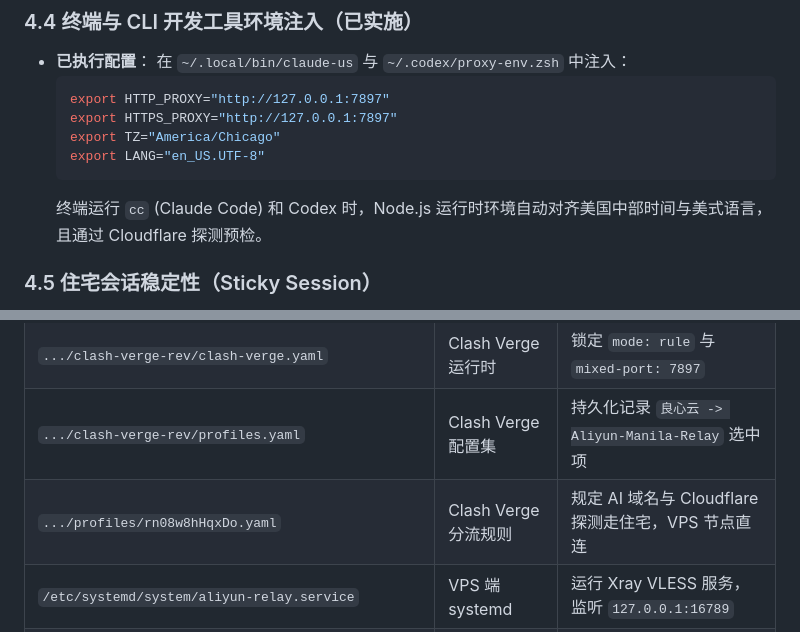
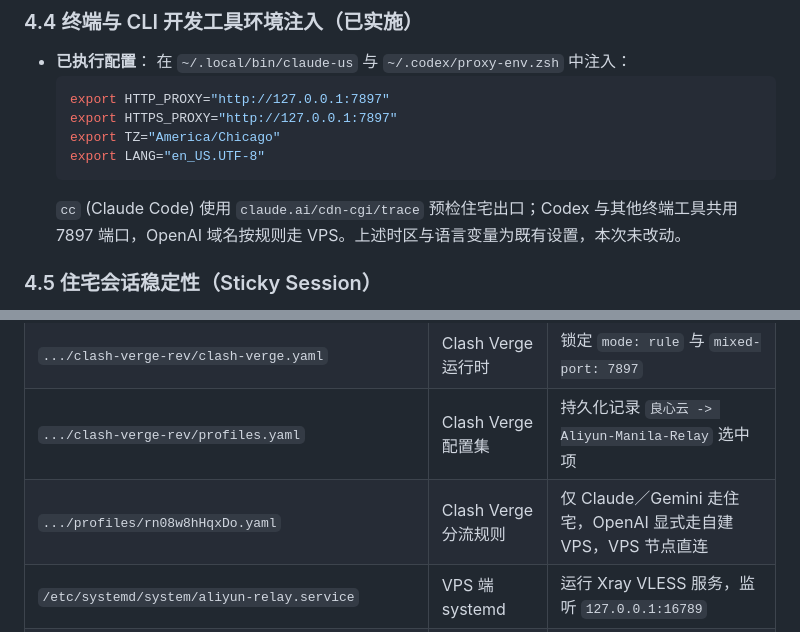
Before and after one commit to Alyaloale/qount, a Markdown page: docs/operations/network-proxy-and-anti-ban-guide.md, 2 parts joined by grey strips. Drawn GitHub-style.

````diff
--- a/docs/operations/network-proxy-and-anti-ban-guide.md
+++ b/docs/operations/network-proxy-and-anti-ban-guide.md
@@ -117,7 +118,7 @@ Claude 的反作弊系统（基于 Cloudflare Turnstile、IP 欺诈库及自研
   export TZ="America/Chicago"
   export LANG="en_US.UTF-8"
   ```
-  终端运行 `cc` (Claude Code) 和 Codex 时，Node.js 运行时环境自动对齐美国中部时间与美式语言，且通过 Cloudflare 探测预检。
+  `cc` (Claude Code) 使用 `claude.ai/cdn-cgi/trace` 预检住宅出口；Codex 与其他终端工具共用 7897 端口，OpenAI 域名按规则走 VPS。上述时区与语言变量为既有设置，本次未改动。
 
 ### 4.5 住宅会话稳定性（Sticky Session）
 * 住宅代理使用固定会话 `sid-Rv3gvPAw-t-120`（120 分钟租期），保持出口 IP 稳定，避免网页每刷新一次就跳跃一次跨州 IP。
@@ -135,7 +136,7 @@ Claude 的反作弊系统（基于 Cloudflare Turnstile、IP 欺诈库及自研
 | `~/.codex/proxy-env.zsh` | 终端 Codex 环境 | 导出 7897 代理变量与 `America/Chicago` 时区 |
 | `.../clash-verge-rev/clash-verge.yaml` | Clash Verge 运行时 | 锁定 `mode: rule` 与 `mixed-port: 7897` |
 | `.../clash-verge-rev/profiles.yaml` | Clash Verge 配置集 | 持久化记录 `良心云 -> Aliyun-Manila-Relay` 选中项 |
-| `.../profiles/rn08w8hHqxDo.yaml` | Clash Verge 分流规则 | 规定 AI 域名与 Cloudflare 探测走住宅，VPS 节点直连 |
+| `.../profiles/rn08w8hHqxDo.yaml` | Clash Verge 分流规则 | 仅 Claude／Gemini 走住宅，OpenAI 显式走自建 VPS，VPS 节点直连 |
 | `/etc/systemd/system/aliyun-relay.service` | VPS 端 systemd | 运行 Xray VLESS 服务，监听 `127.0.0.1:16789` |
 | `/etc/caddy/Caddyfile` | VPS 端 Caddy | 443 端口反向代理 WebSocket 路径至 Xray |
 
````
Also changed, not shown: other parts of docs/operations/network-proxy-and-anti-ban-guide.md (+14 -10 lines).
